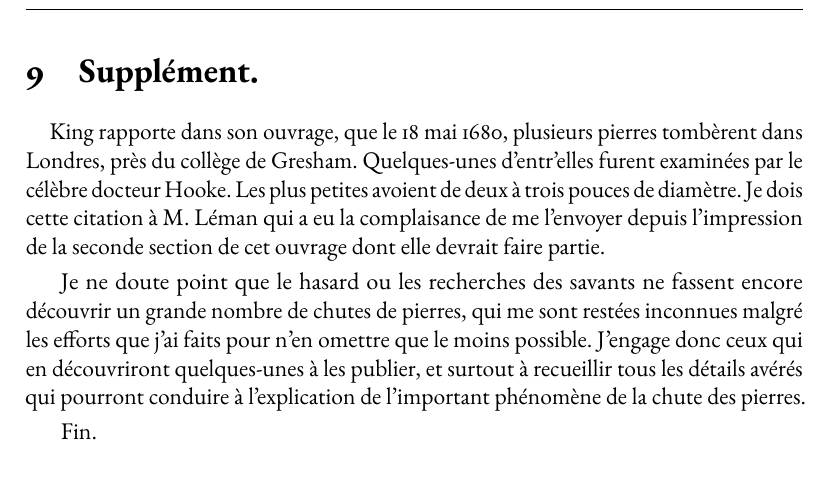
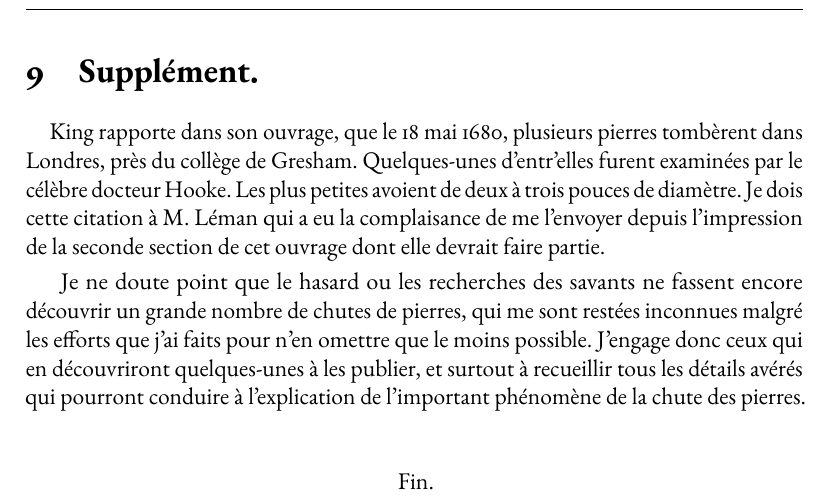
Before and after one commit to solaranamnesis/pierre-marie-sebastien-bigot-de-morogues, a LaTeX document (memoire-historique-et-physique-sur-les-chutes/full-text-french.tex): part of page 128 of 128, cut so that both start at the same text. Compiled offline with pdfLaTeX.

Commit message:
Update full-text-french.tex

```diff
--- a/memoire-historique-et-physique-sur-les-chutes/full-text-french.tex
+++ b/memoire-historique-et-physique-sur-les-chutes/full-text-french.tex
@@ -2134,5 +2134,10 @@ King rapporte dans son ouvrage, que le 18 mai 1680, plusieurs pierres tombèrent
 
 Je ne doute point que le hasard ou les recherches des savants ne fassent encore découvrir un grande nombre de chutes de pierres, qui me sont restées inconnues malgré les efforts que j'ai faits pour n'en omettre que le moins possible. J'engage donc ceux qui en découvriront quelques-unes à les publier, et surtout à recueillir tous les détails avérés qui pourront conduire à l'explication de l'important phénomène de la chute des pierres.
 
+\bigskip
+
+\begin{center}
 Fin.
+\end{center}
+\clearpage
 \end{document}
```
